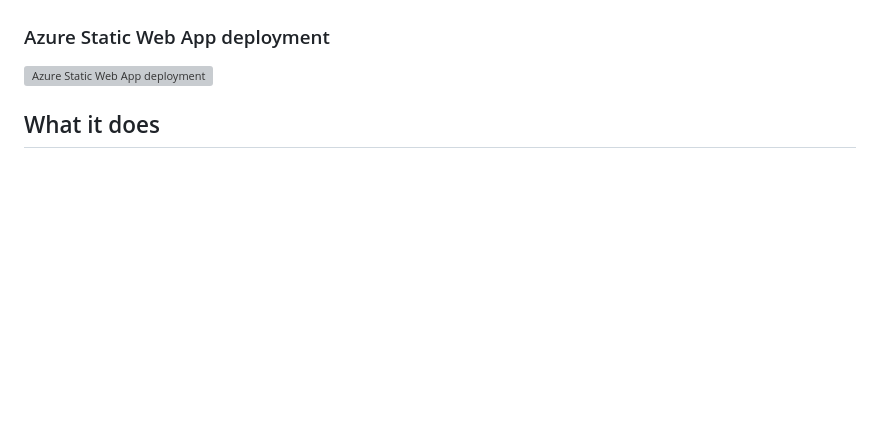
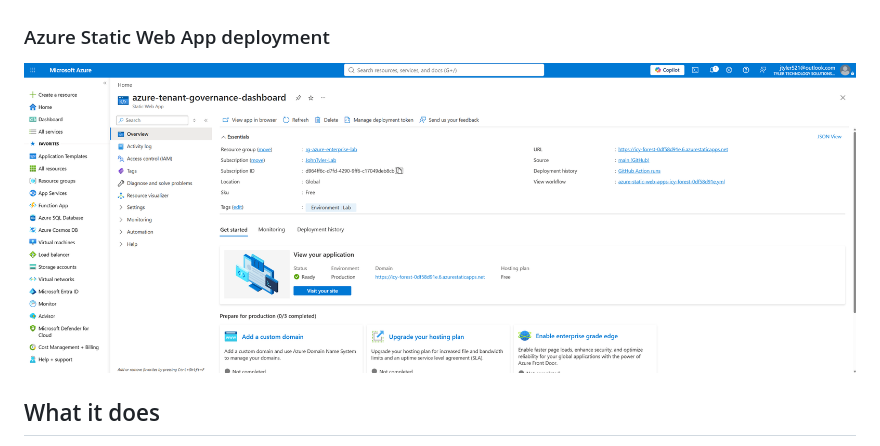
Before and after one commit to johninfra/azure-tenant-governance-dashboard, a Markdown page: README.md, the part around the change. Rendered like a GitHub page; blank space fills up the shorter version; grey boxes are pictures that could not be loaded.

```diff
--- a/README.md
+++ b/README.md
@@ -14,7 +14,7 @@ The dashboard is deployed from this repository through GitHub Actions to Azure S
 
 ### Azure Static Web App deployment
 
-![Azure Static Web App deployment](screenshots/azure-static-web-app.jpg)
+![Azure Static Web App deployment](screenshots/azure-static-web-app.png)
 
 ## What it does
 
```
